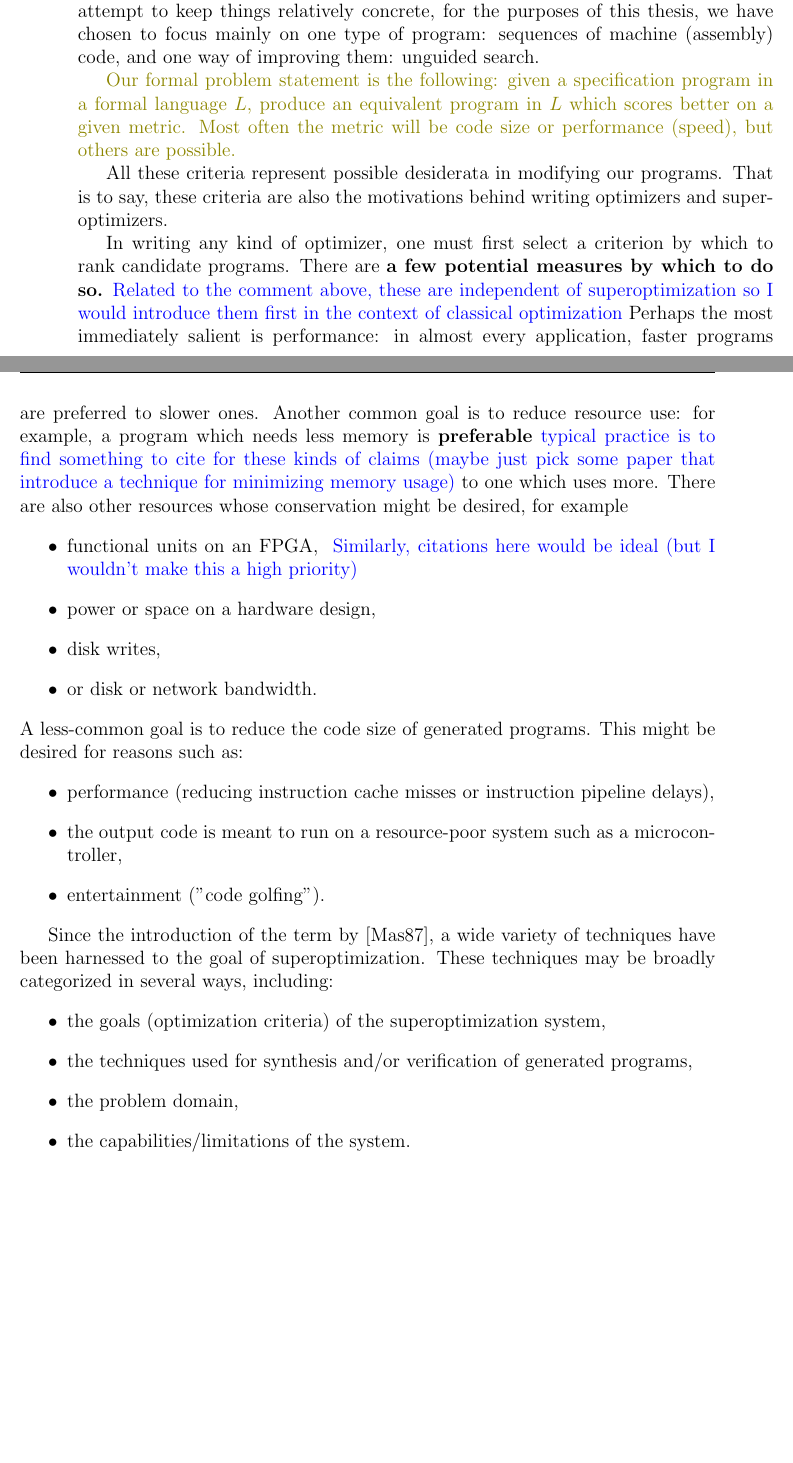
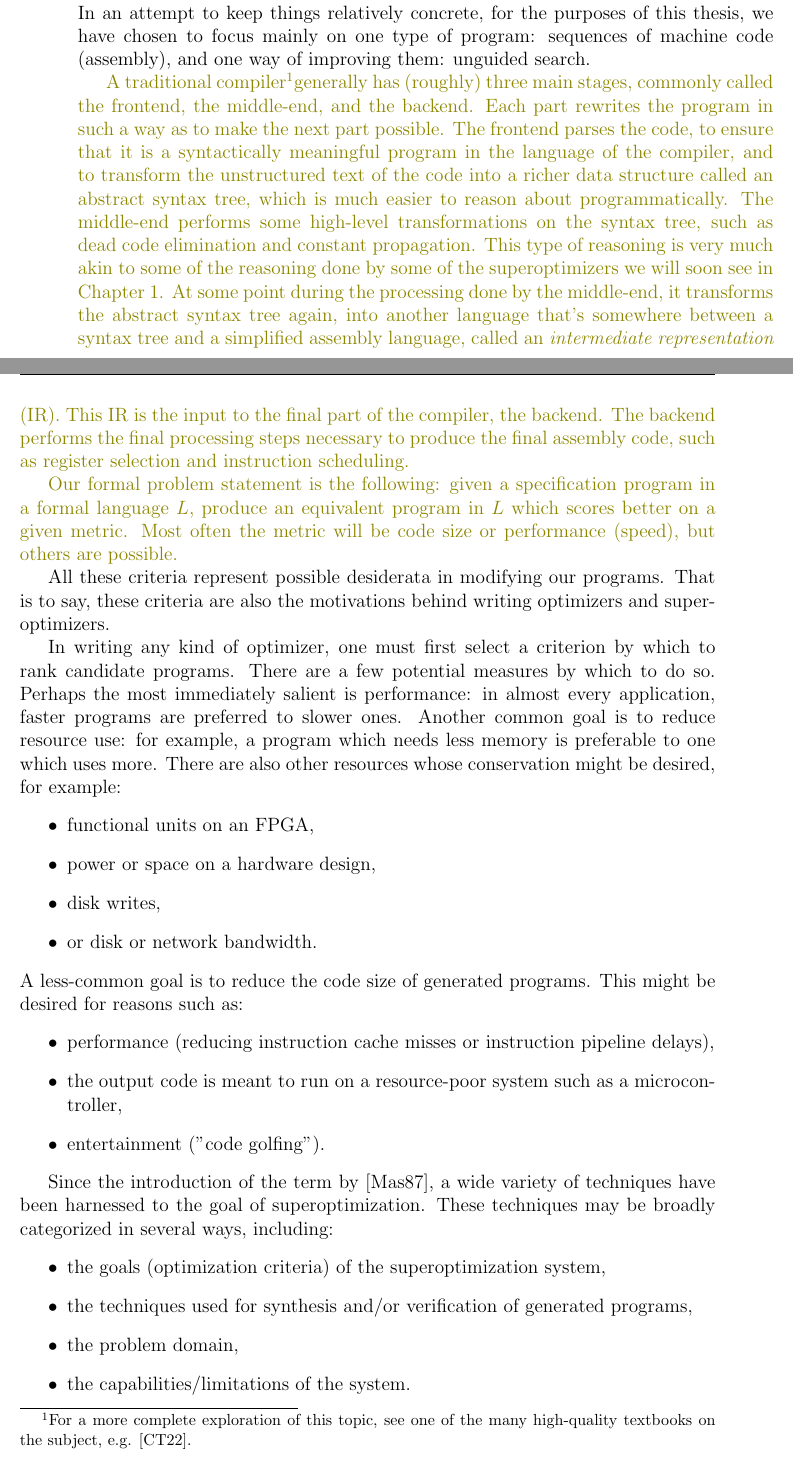
Before and after one commit to elijahwheelock/thesis, a LaTeX thesis (thesis.tex): two parts of pages 11 and 12 of 33, joined at a grey line, cut so that both start at the same text, the shorter picture padded with empty space. Compiled offline with pdfLaTeX.

Commit message:
work on intro

```diff
--- a/thesis.tex
+++ b/thesis.tex
@@ -70,8 +70,23 @@ I'd like to thank Greg, Tobey, Jennifer, Arthur, Norman, Susan, and Elise.
 
     Removing our tongues from our cheeks, we still are left with the desire to improve our programs.
     Traditional approaches in this field generally do so by means of an optimizing compiler, which rewrite programs using a large number of essentially find-and-replace transformation rules.
-    There is currently a wide variety of approaches to this problem in the literature, ranging from tools for the education of programmers to formal machine reasoning to multi-million-dollar so-called ``AI" systems.
-    In an attempt to keep things relatively concrete, for the purposes of this thesis, we have chosen to focus mainly on one type of program: sequences of machine (assembly) code, and one way of improving them: unguided search.
+    There is currently a wide variety of approaches to this problem in the literature, ranging from tools for the education of programmers, to formal machine reasoning software, to multi-million-dollar so-called ``AI" systems.
+    In an attempt to keep things relatively concrete, for the purposes of this thesis, we have chosen to focus mainly on one type of program: sequences of machine code (assembly), and one way of improving them: unguided search.
+
+    \green{
+    A traditional compiler\footnotemark generally has (roughly) three main stages, commonly called the frontend, the middle-end, and the backend.
+    Each part rewrites the program in such a way as to make the next part possible.
+    The frontend parses the code, to ensure that it is a syntactically meaningful program in the language of the compiler, and to transform the unstructured text of the code into a richer data structure called an abstract syntax tree, which is much easier to reason about programmatically.
+    The middle-end performs some high-level transformations on the syntax tree, such as dead code elimination and constant propagation.
+    This type of reasoning is very much akin to some of the reasoning done by some of the superoptimizers we will soon see in Chapter 1.
+    At some point during the processing done by the middle-end, it transforms the abstract syntax tree again, into another language that's somewhere between a syntax tree and a simplified assembly language, called an \textit{intermediate representation} (IR).
+    This IR is the input to the final part of the compiler, the backend.
+    The backend performs the final processing steps necessary to produce the final assembly code, such as register selection and instruction scheduling.
+    }
+
+    \footnotetext{
+    For a more complete exploration of this topic, see one of the many high-quality textbooks on the subject, e.g. \cite{cooper2022engineering}.
+    }
 
     \green{
     Our formal problem statement is the following: given a specification program in a formal language $L$, produce an equivalent program in $L$ which scores better on a given metric.
```
Also changed, not shown: bibliography.bib (+10 -0 lines), thesis.tex (17 more changed lines).
